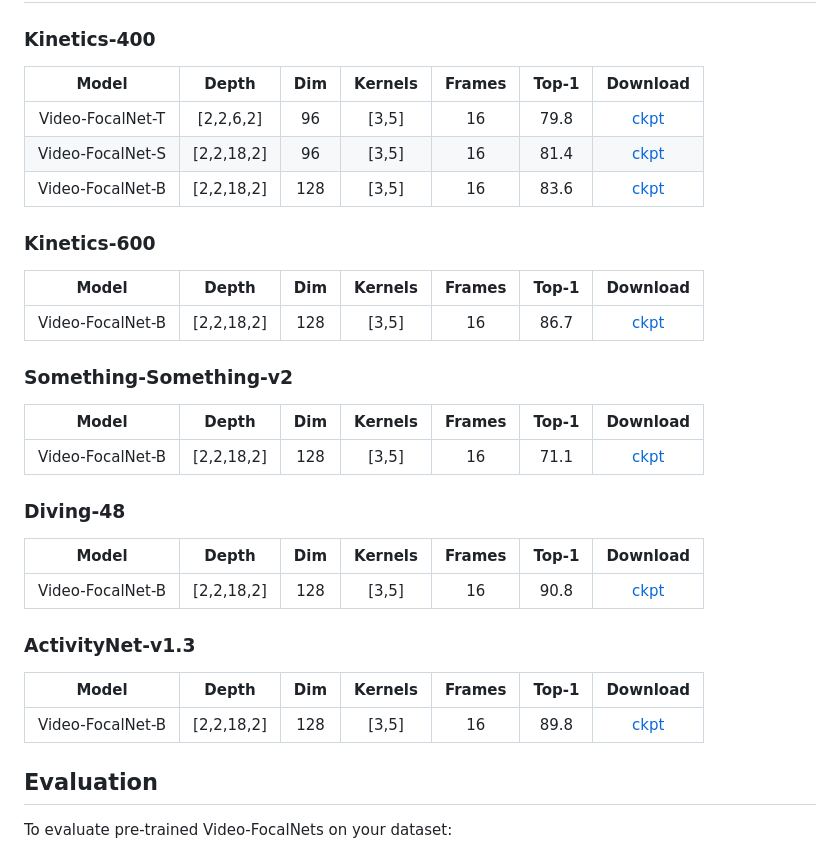
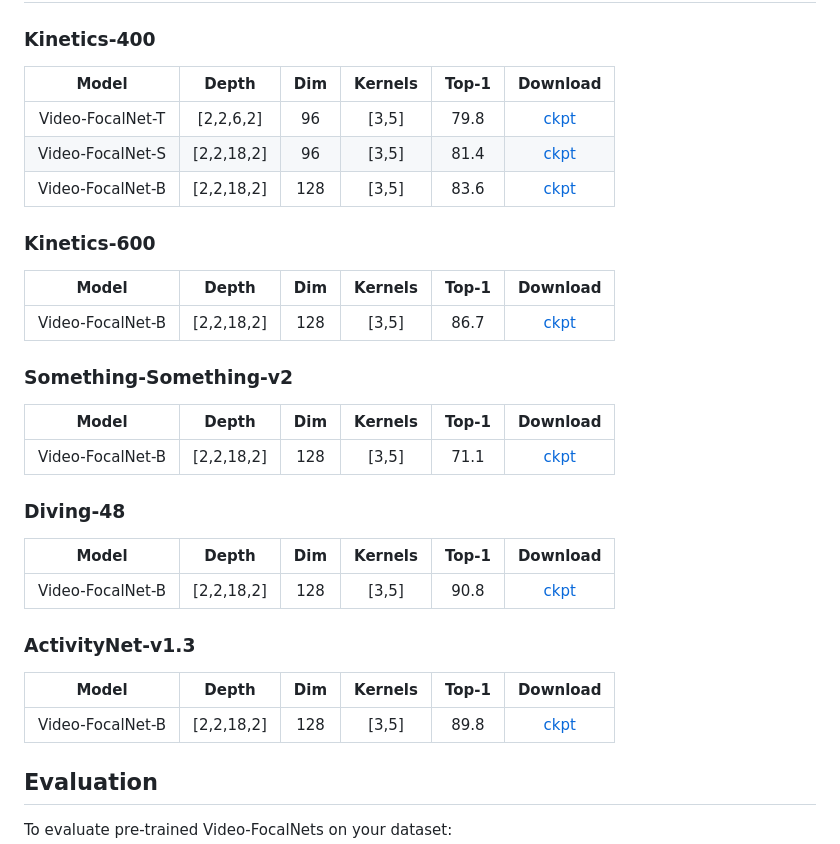
Before and after one commit to TalalWasim/Video-FocalNets, a Markdown page: README.md, the part around the change. GitHub-like rendering.

```diff
--- a/README.md
+++ b/README.md
@@ -95,35 +95,35 @@ Please follow [DATA.md](./DATA.md) for data preparation.
 
 ### Kinetics-400
 
-|       Model      |    Depth   | Dim | Kernels | Frames | Top-1 | Download |
-|:----------------:|:----------:|:---:|:-------:|:------:|:-----:|:--------:|
-| Video-FocalNet-T |  [2,2,6,2] |  96 |  [3,5]  |   16   |  79.8 |   [ckpt](https://drive.google.com/file/d/1wsUjJbPVQd7pf-OocD9mVU8pak0gdBTP/view?usp=sharing)   |
-| Video-FocalNet-S | [2,2,18,2] |  96 |  [3,5]  |   16   |  81.4 |   [ckpt](https://drive.google.com/file/d/1gO4_tluuoR4mn2bSQRNyy9_wFCnUSiQ0/view?usp=sharing)   |
-| Video-FocalNet-B | [2,2,18,2] | 128 |  [3,5]  |   16   |  83.6 |   [ckpt](https://drive.google.com/file/d/1tc1AKKmvHN7Hzxpd53QsBIMQZmLH8ozX/view?usp=drive_link)   |
+|       Model      |    Depth   | Dim | Kernels | Top-1 | Download |
+|:----------------:|:----------:|:---:|:-------:|:-----:|:--------:|
+| Video-FocalNet-T |  [2,2,6,2] |  96 |  [3,5]  |  79.8 |   [ckpt](https://drive.google.com/file/d/1wsUjJbPVQd7pf-OocD9mVU8pak0gdBTP/view?usp=sharing)   |
+| Video-FocalNet-S | [2,2,18,2] |  96 |  [3,5]  |  81.4 |   [ckpt](https://drive.google.com/file/d/1gO4_tluuoR4mn2bSQRNyy9_wFCnUSiQ0/view?usp=sharing)   |
+| Video-FocalNet-B | [2,2,18,2] | 128 |  [3,5]  |  83.6 |   [ckpt](https://drive.google.com/file/d/1tc1AKKmvHN7Hzxpd53QsBIMQZmLH8ozX/view?usp=drive_link)   |
 
 ### Kinetics-600
 
-|       Model      |    Depth   | Dim | Kernels | Frames | Top-1 | Download |
-|:----------------:|:----------:|:---:|:-------:|:------:|:-----:|:--------:|
-| Video-FocalNet-B | [2,2,18,2] | 128 |  [3,5]  |   16   |  86.7 |   [ckpt](https://drive.google.com/file/d/16u1dij3dde0KmaajiB5lAFy8FaRvQDmS/view?usp=sharing)   |
+|       Model      |    Depth   | Dim | Kernels | Top-1 | Download |
+|:----------------:|:----------:|:---:|:-------:|:-----:|:--------:|
+| Video-FocalNet-B | [2,2,18,2] | 128 |  [3,5]  |  86.7 |   [ckpt](https://drive.google.com/file/d/16u1dij3dde0KmaajiB5lAFy8FaRvQDmS/view?usp=sharing)   |
 
 ### Something-Something-v2
 
-|       Model      |    Depth   | Dim | Kernels | Frames | Top-1 | Download |
-|:----------------:|:----------:|:---:|:-------:|:------:|:-----:|:--------:|
-| Video-FocalNet-B | [2,2,18,2] | 128 |  [3,5]  |   16   |  71.1 |   [ckpt](https://drive.google.com/file/d/1MIPLjMVDmYEY5jmJs8pRRIj4gKNVqETg/view?usp=sharing)   |
+|       Model      |    Depth   | Dim | Kernels | Top-1 | Download |
+|:----------------:|:----------:|:---:|:-------:|:-----:|:--------:|
+| Video-FocalNet-B | [2,2,18,2] | 128 |  [3,5]  |  71.1 |   [ckpt](https://drive.google.com/file/d/1MIPLjMVDmYEY5jmJs8pRRIj4gKNVqETg/view?usp=sharing)   |
 
 ### Diving-48
 
-|       Model      |    Depth   | Dim | Kernels | Frames | Top-1 | Download |
-|:----------------:|:----------:|:---:|:-------:|:------:|:-----:|:--------:|
-| Video-FocalNet-B | [2,2,18,2] | 128 |  [3,5]  |   16   |  90.8 |   [ckpt](https://drive.google.com/file/d/1MMZeDucN1cfC5MiTGIft8xNfo5358dA2/view?usp=sharing)   |
+|       Model      |    Depth   | Dim | Kernels | Top-1 | Download |
+|:----------------:|:----------:|:---:|:-------:|:-----:|:--------:|
+| Video-FocalNet-B | [2,2,18,2] | 128 |  [3,5]  |  90.8 |   [ckpt](https://drive.google.com/file/d/1MMZeDucN1cfC5MiTGIft8xNfo5358dA2/view?usp=sharing)   |
 
 ### ActivityNet-v1.3
 
-|       Model      |    Depth   | Dim | Kernels | Frames | Top-1 | Download |
-|:----------------:|:----------:|:---:|:-------:|:------:|:-----:|:--------:|
-| Video-FocalNet-B | [2,2,18,2] | 128 |  [3,5]  |   16   |  89.8 |   [ckpt](https://drive.google.com/file/d/1Zku86i9Ol1gabqBqf0h1vtL-_H5gglA3/view?usp=sharing)   |
+|       Model      |    Depth   | Dim | Kernels | Top-1 | Download |
+|:----------------:|:----------:|:---:|:-------:|:-----:|:--------:|
+| Video-FocalNet-B | [2,2,18,2] | 128 |  [3,5]  |  89.8 |   [ckpt](https://drive.google.com/file/d/1Zku86i9Ol1gabqBqf0h1vtL-_H5gglA3/view?usp=sharing)   |
 
 
 
```
